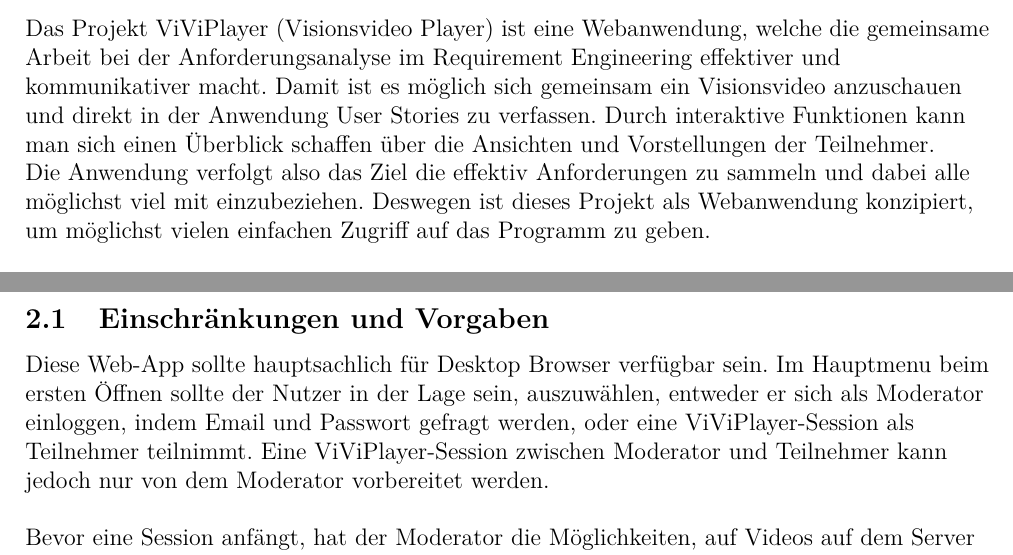
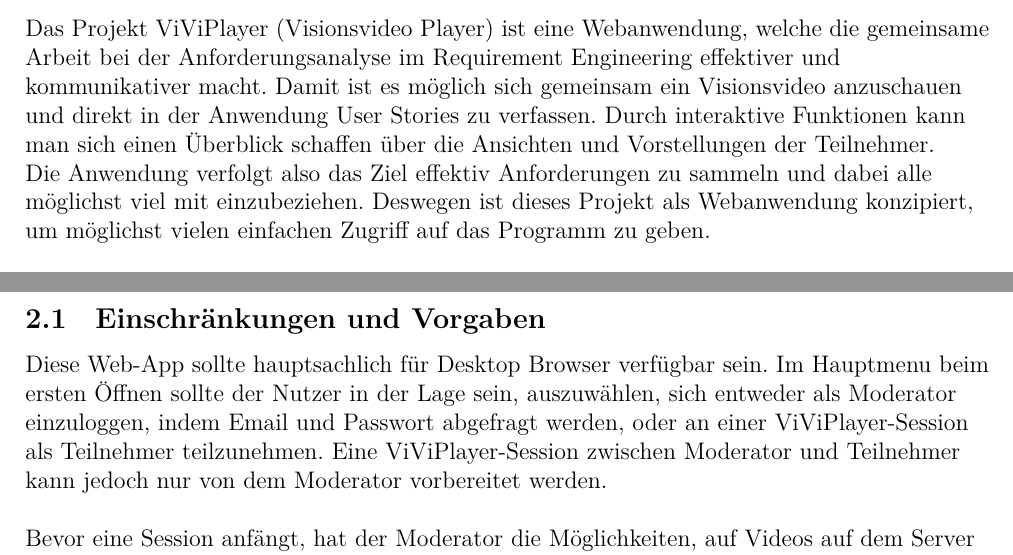
Before and after one commit to dnguyen141/ViViPlayer, a LaTeX document (specification/SWP-WS2122-ViViPlayer3-Spec-v02.tex, which reads specification/sections/kapitel1.tex, specification/sections/kapitel2.tex): two parts of pages 3 and 5 of 34 before the commit and two parts of pages 3 and 5 of 35 after it, joined at a grey line, cut so that both start at the same text. Compiled offline with XeLaTeX.

Commit message:
fixing minor wording issues

```diff
--- a/specification/SWP-WS2122-ViViPlayer3-Spec-v02.tex
+++ b/specification/SWP-WS2122-ViViPlayer3-Spec-v02.tex
@@ -2,6 +2,7 @@
 \usepackage[ngerman]{babel}
 \usepackage[utf8]{inputenc}
 \usepackage[T1]{fontenc}
+\usepackage{fontspec}
 \usepackage{amssymb}
 \usepackage{xcolor}
 \usepackage{tikz}
--- a/specification/sections/kapitel1.tex
+++ b/specification/sections/kapitel1.tex
@@ -6,7 +6,7 @@
 Damit ist es möglich sich gemeinsam ein Visionsvideo anzuschauen und direkt in der Anwendung User Stories
 zu verfassen. Durch interaktive Funktionen kann man sich einen Überblick schaffen über die Ansichten und Vorstellungen der Teilnehmer.
 
-Die Anwendung verfolgt also das Ziel die effektiv Anforderungen zu sammeln und dabei alle möglichst viel mit einzubeziehen.
+Die Anwendung verfolgt also das Ziel effektiv Anforderungen zu sammeln und dabei alle möglichst viel mit einzubeziehen.
 Deswegen ist dieses Projekt als Webanwendung konzipiert, um möglichst vielen einfachen Zugriff auf das Programm zu geben.
 
 \subsection{Wünsche und Prioritäten des Kunden}
--- a/specification/sections/kapitel2.tex
+++ b/specification/sections/kapitel2.tex
@@ -1,7 +1,7 @@
 \section{Rahmenbedingungen und Umfeld}
 
 \subsection{Einschränkungen und Vorgaben}
-Diese Web-App sollte hauptsachlich für Desktop Browser verfügbar sein. Im Hauptmenu beim ersten Öffnen sollte der Nutzer in der Lage sein, auszuwählen, entweder er sich als Moderator einloggen, indem Email und Passwort gefragt werden, oder eine ViViPlayer-Session als Teilnehmer teilnimmt. Eine ViViPlayer-Session zwischen Moderator und Teilnehmer kann jedoch nur von dem Moderator vorbereitet werden.\linebreak
+Diese Web-App sollte hauptsachlich für Desktop Browser verfügbar sein. Im Hauptmenu beim ersten Öffnen sollte der Nutzer in der Lage sein, auszuwählen, sich entweder als Moderator einzuloggen, indem Email und Passwort abgefragt werden, oder an einer ViViPlayer-Session als Teilnehmer teilzunehmen. Eine ViViPlayer-Session zwischen Moderator und Teilnehmer kann jedoch nur von dem Moderator vorbereitet werden.\linebreak
 \linebreak
 Bevor eine Session anfängt, hat der Moderator die Möglichkeiten, auf Videos auf dem Server zuzugreifen, ein Video abzuspielen und auch zu segmentieren. Der Moderator kann
 das Video entweder automatisch oder manuell segmentieren. Multiple-Choice-Fragen können in Form von Annotationen in dem Video eingebettet werden. Der Moderator kann die ViViPlayer-Session starten, wenn keine weiteren Änderungen gemacht werden.\linebreak
```
